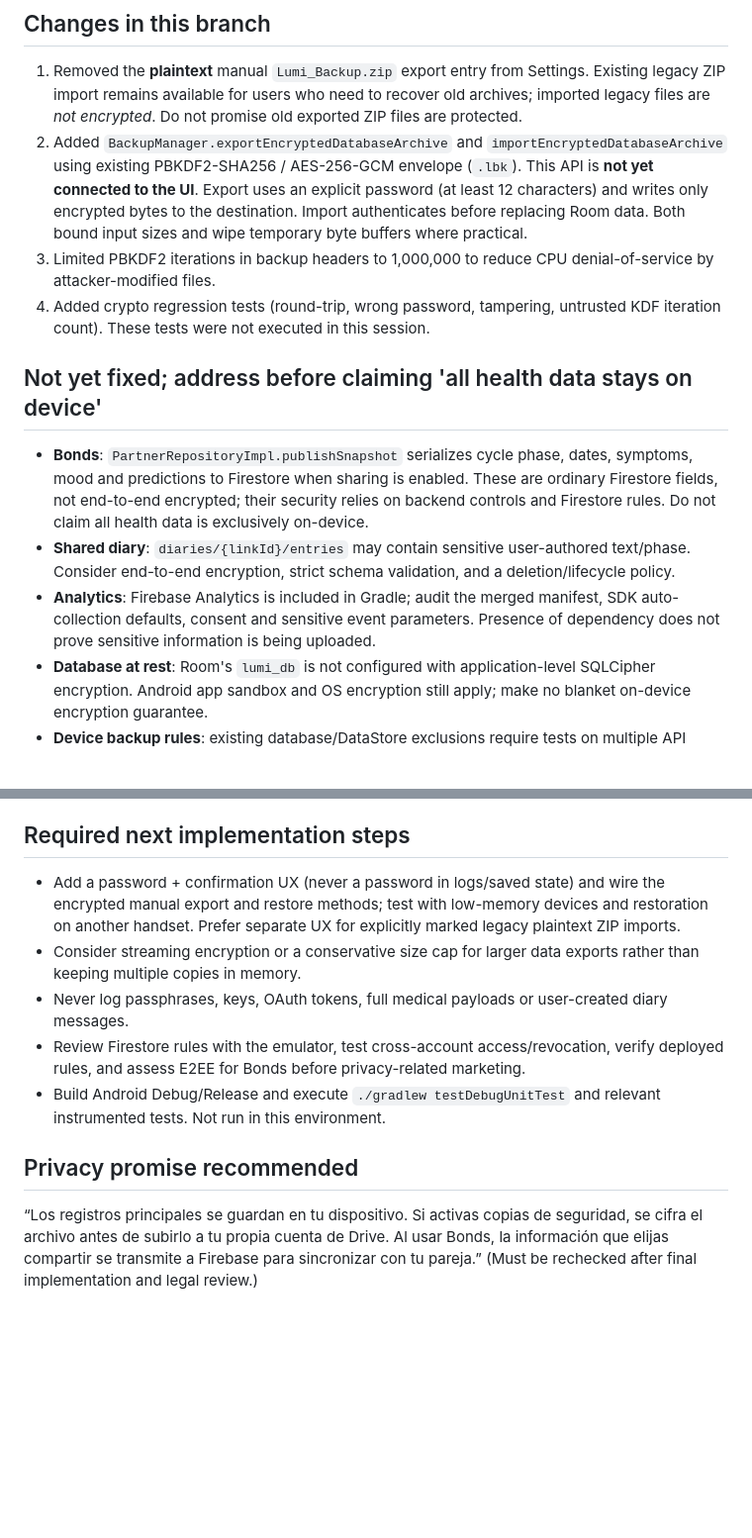
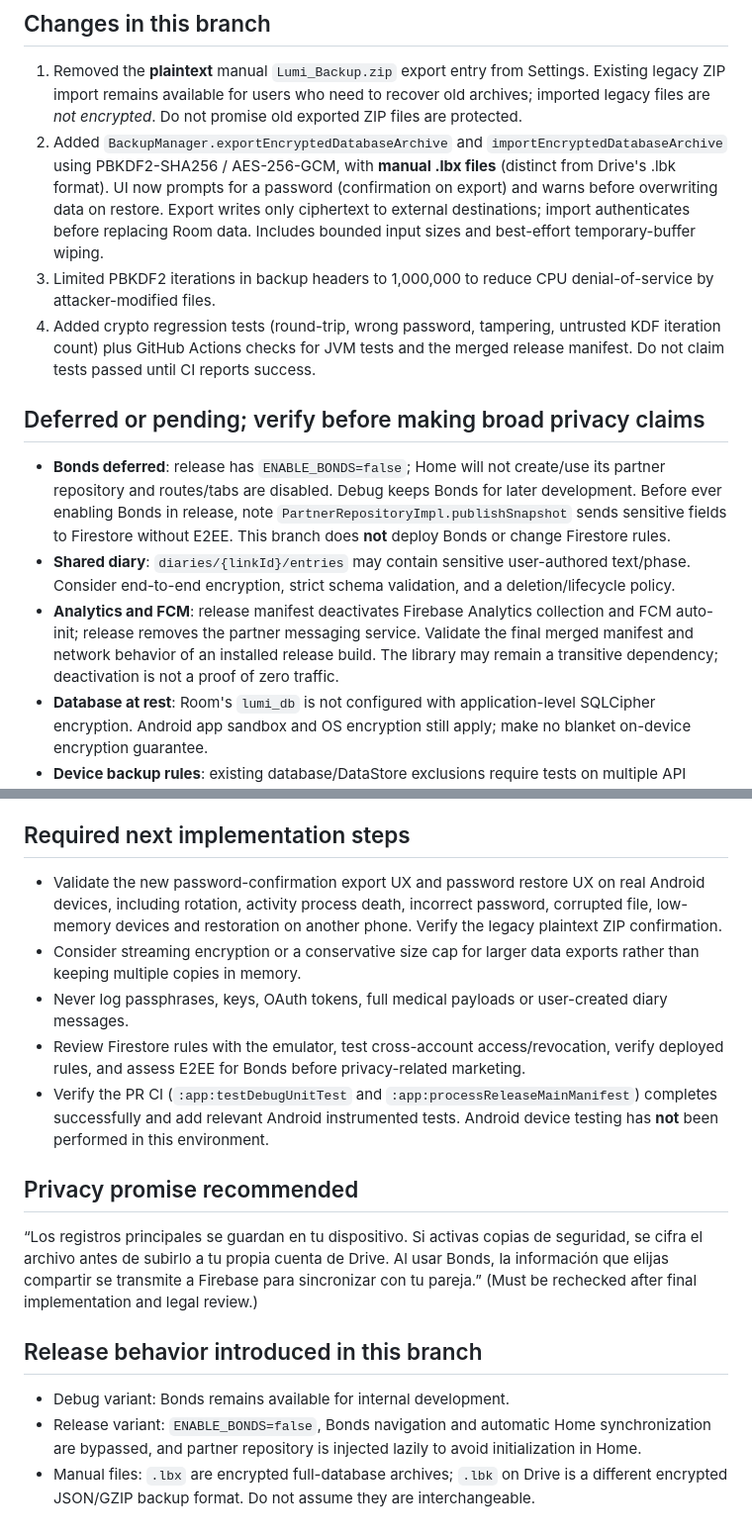
Before and after one commit to JeremyDuoc/LumiApp, a Markdown page: docs/security/LOCAL_FIRST_SECURITY_REVIEW_2026-10-18.md, 2 parts joined by grey strips. Shown at 99% size. GitHub-like rendering; blank space fills up the shorter version.

Commit message:
docs: describe completed encrypted UI and release gating with remaining QA requirements

```diff
--- a/docs/security/LOCAL_FIRST_SECURITY_REVIEW_2026-10-18.md
+++ b/docs/security/LOCAL_FIRST_SECURITY_REVIEW_2026-10-18.md
@@ -5,14 +5,14 @@ Static review of repository source, not a production penetration test. No produc
 
 ## Changes in this branch
 1. Removed the **plaintext** manual `Lumi_Backup.zip` export entry from Settings. Existing legacy ZIP import remains available for users who need to recover old archives; imported legacy files are *not encrypted*. Do not promise old exported ZIP files are protected.
-2. Added `BackupManager.exportEncryptedDatabaseArchive` and `importEncryptedDatabaseArchive` using existing PBKDF2-SHA256 / AES-256-GCM envelope (`.lbk`). This API is **not yet connected to the UI**. Export uses an explicit password (at least 12 characters) and writes only encrypted bytes to the destination. Import authenticates before replacing Room data. Both bound input sizes and wipe temporary byte buffers where practical.
+2. Added `BackupManager.exportEncryptedDatabaseArchive` and `importEncryptedDatabaseArchive` using PBKDF2-SHA256 / AES-256-GCM, with **manual .lbx files** (distinct from Drive's .lbk format). UI now prompts for a password (confirmation on export) and warns before overwriting data on restore. Export writes only ciphertext to external destinations; import authenticates before replacing Room data. Includes bounded input sizes and best-effort temporary-buffer wiping.
 3. Limited PBKDF2 iterations in backup headers to 1,000,000 to reduce CPU denial-of-service by attacker-modified files.
-4. Added crypto regression tests (round-trip, wrong password, tampering, untrusted KDF iteration count). These tests were not executed in this session.
+4. Added crypto regression tests (round-trip, wrong password, tampering, untrusted KDF iteration count) plus GitHub Actions checks for JVM tests and the merged release manifest. Do not claim tests passed until CI reports success.
 
-## Not yet fixed; address before claiming 'all health data stays on device'
-- **Bonds**: `PartnerRepositoryImpl.publishSnapshot` serializes cycle phase, dates, symptoms, mood and predictions to Firestore when sharing is enabled. These are ordinary Firestore fields, not end-to-end encrypted; their security relies on backend controls and Firestore rules. Do not claim all health data is exclusively on-device.
+## Deferred or pending; verify before making broad privacy claims
+- **Bonds deferred**: release has `ENABLE_BONDS=false`; Home will not create/use its partner repository and routes/tabs are disabled. Debug keeps Bonds for later development. Before ever enabling Bonds in release, note `PartnerRepositoryImpl.publishSnapshot` sends sensitive fields to Firestore without E2EE. This branch does **not** deploy Bonds or change Firestore rules.
 - **Shared diary**: `diaries/{linkId}/entries` may contain sensitive user-authored text/phase. Consider end-to-end encryption, strict schema validation, and a deletion/lifecycle policy.
-- **Analytics**: Firebase Analytics is included in Gradle; audit the merged manifest, SDK auto-collection defaults, consent and sensitive event parameters. Presence of dependency does not prove sensitive information is being uploaded.
+- **Analytics and FCM**: release manifest deactivates Firebase Analytics collection and FCM auto-init; release removes the partner messaging service. Validate the final merged manifest and network behavior of an installed release build. The library may remain a transitive dependency; deactivation is not a proof of zero traffic.
 - **Database at rest**: Room's `lumi_db` is not configured with application-level SQLCipher encryption. Android app sandbox and OS encryption still apply; make no blanket on-device encryption guarantee.
 - **Device backup rules**: existing database/DataStore exclusions require tests on multiple API levels, plus scrutiny of crash reports, cache and logs.
 - **Legacy ZIP export files**: previously created plaintext ZIPs remain unprotected wherever users saved them; no code update can recall them.
@@ -21,11 +21,16 @@ Static review of repository source, not a production penetration test. No produc
 - **No live rules verification**: repository rules are not evidence of what is deployed in Firebase.
 
 ## Required next implementation steps
-- Add a password + confirmation UX (never a password in logs/saved state) and wire the encrypted manual export and restore methods; test with low-memory devices and restoration on another handset. Prefer separate UX for explicitly marked legacy plaintext ZIP imports.
+- Validate the new password-confirmation export UX and password restore UX on real Android devices, including rotation, activity process death, incorrect password, corrupted file, low-memory devices and restoration on another phone. Verify the legacy plaintext ZIP confirmation.
 - Consider streaming encryption or a conservative size cap for larger data exports rather than keeping multiple copies in memory.
 - Never log passphrases, keys, OAuth tokens, full medical payloads or user-created diary messages.
 - Review Firestore rules with the emulator, test cross-account access/revocation, verify deployed rules, and assess E2EE for Bonds before privacy-related marketing.
-- Build Android Debug/Release and execute `./gradlew testDebugUnitTest` and relevant instrumented tests. Not run in this environment.
+- Verify the PR CI (`:app:testDebugUnitTest` and `:app:processReleaseMainManifest`) completes successfully and add relevant Android instrumented tests. Android device testing has **not** been performed in this environment.
 
 ## Privacy promise recommended
 “Los registros principales se guardan en tu dispositivo. Si activas copias de seguridad, se cifra el archivo antes de subirlo a tu propia cuenta de Drive. Al usar Bonds, la información que elijas compartir se transmite a Firebase para sincronizar con tu pareja.” (Must be rechecked after final implementation and legal review.)
+
+## Release behavior introduced in this branch
+- Debug variant: Bonds remains available for internal development.
+- Release variant: `ENABLE_BONDS=false`, Bonds navigation and automatic Home synchronization are bypassed, and partner repository is injected lazily to avoid initialization in Home.
+- Manual files: `.lbx` are encrypted full-database archives; `.lbk` on Drive is a different encrypted JSON/GZIP backup format. Do not assume they are interchangeable.
```
